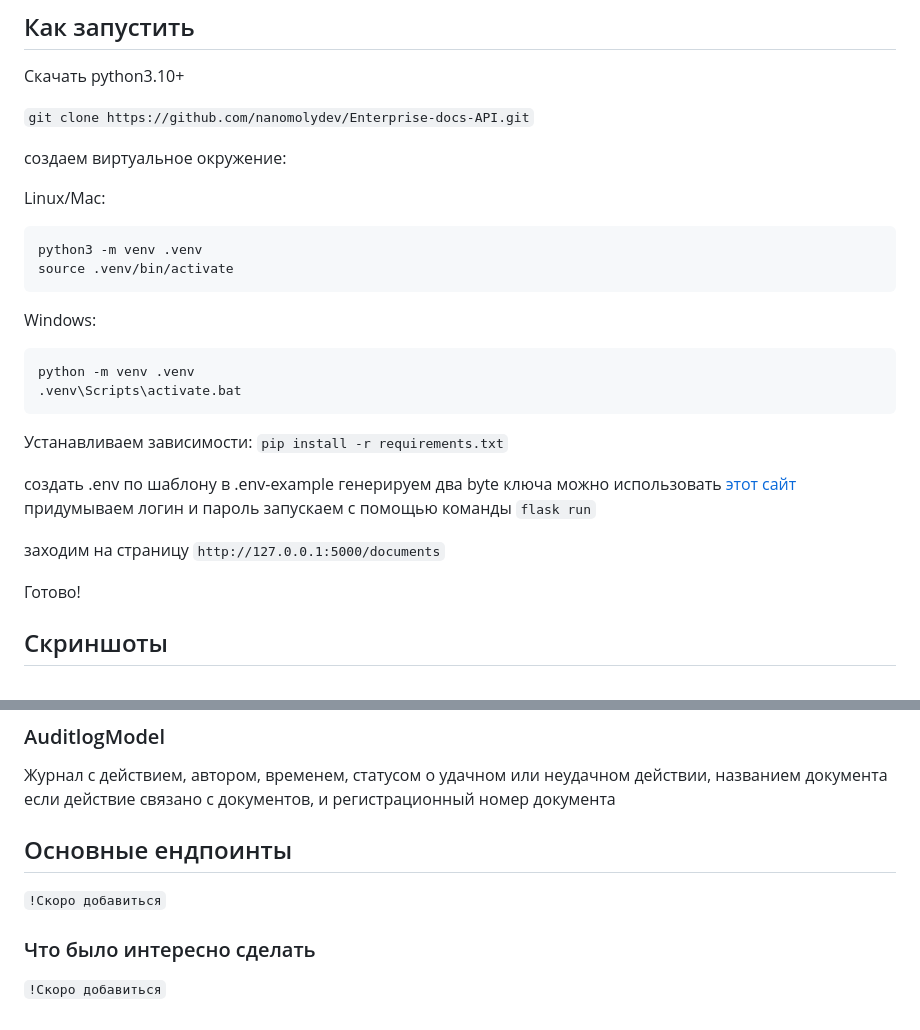
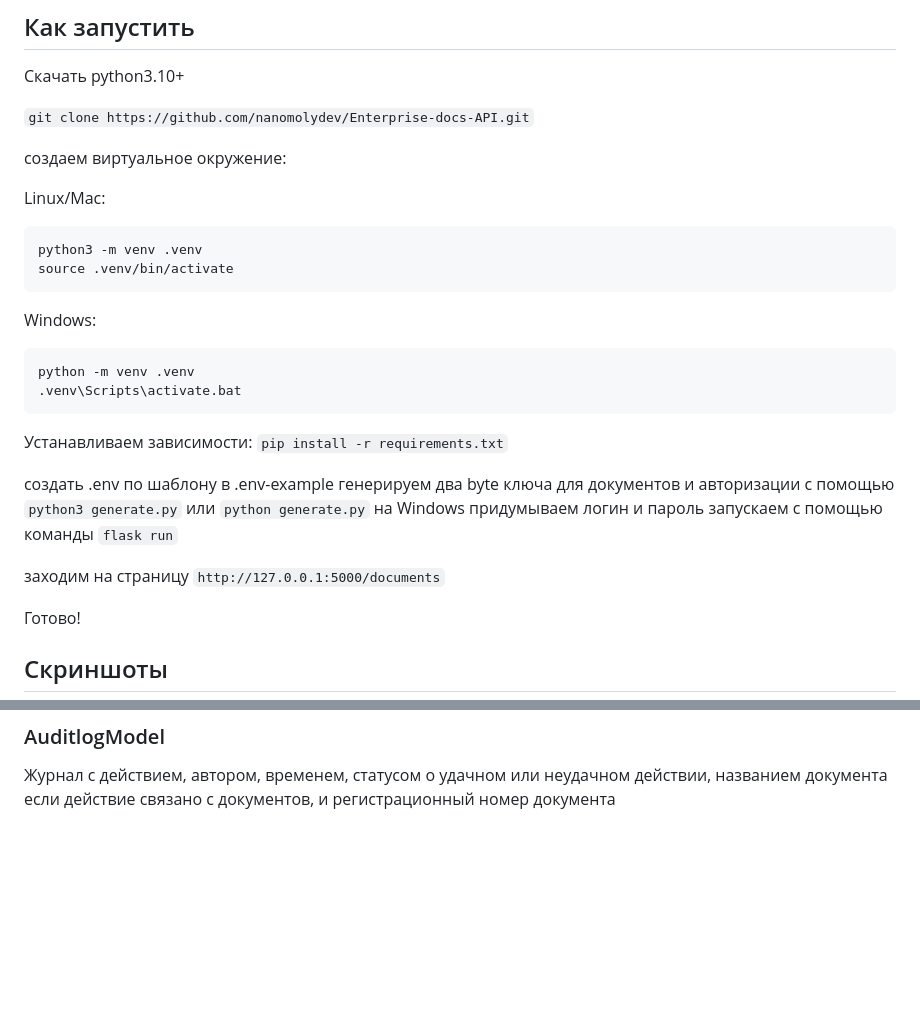
Before and after one commit to nanomolydev/Enterprise-docs-API, a Markdown page: README.md, 2 parts joined by grey strips. GitHub-like rendering; blank space fills up the shorter version.

````diff
--- a/README.md
+++ b/README.md
@@ -21,7 +21,7 @@ Python, Flask, Flask-Smorest, Flask-Sqlalchemy, cryptography, flask-login, marsh
 
 Скачать python3.10+
 
- ```git clone https://github.com/nanomolydev/Enterprise-docs-API.git```
+ `git clone https://github.com/nanomolydev/Enterprise-docs-API.git`
 
 создаем виртуальное окружение:
 
@@ -38,14 +38,15 @@ python -m venv .venv
 ```
 
 Устанавливаем зависимости:
-```pip install -r requirements.txt```
+`pip install -r requirements.txt`
 
 создать .env по шаблону в .env-example
-генерируем два byte ключа можно использовать [этот сайт ](https://randomkeygen.com/encryption-key)
+генерируем два byte ключа для документов и авторизации с помощью `python3 generate.py`
+или `python generate.py` на Windows
 придумываем логин и пароль
-запускаем с помощью команды ```flask run```
+запускаем с помощью команды `flask run`
 
-заходим на страницу ```http://127.0.0.1:5000/documents```
+заходим на страницу `http://127.0.0.1:5000/documents`
 
 Готово!
 
@@ -88,9 +89,3 @@ python -m venv .venv
 
 ### AuditlogModel
 Журнал с действием, автором, временем, статусом о удачном или неудачном действии, названием документа если действие связано с документов, и регистрационный номер документа
-
-## Основные ендпоинты
-```!Скоро добавиться```
-
-### Что было интересно сделать
-```!Скоро добавиться```
````
